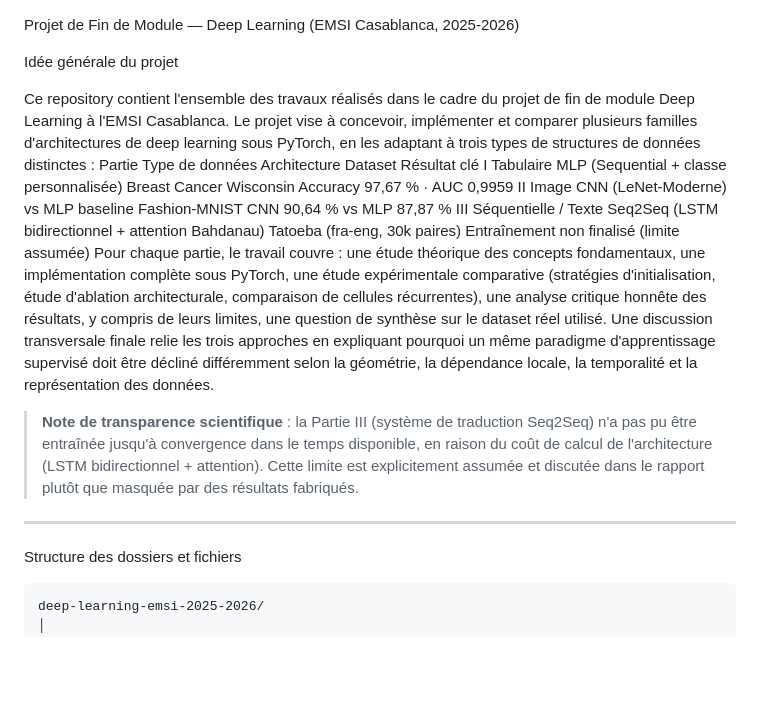
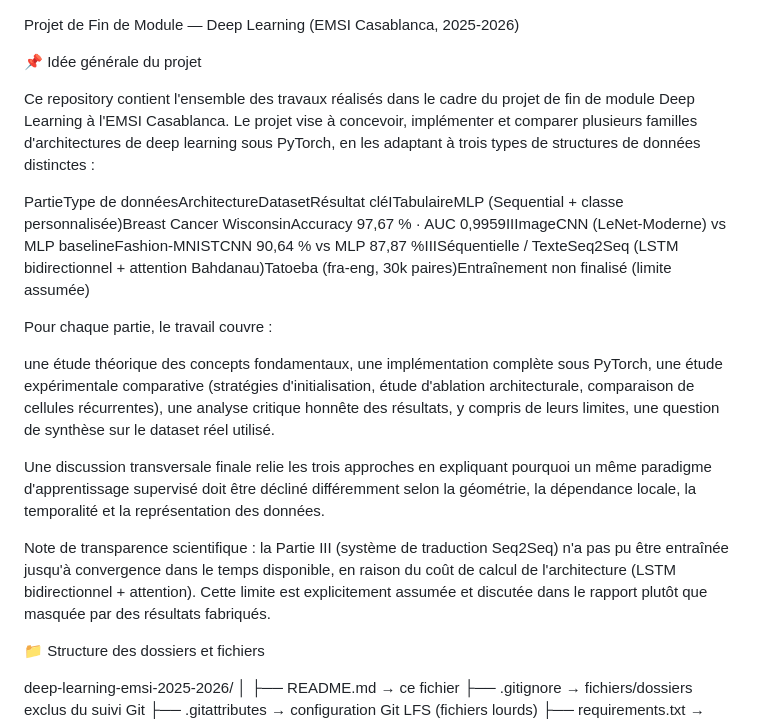
Before and after one commit to wennbm06-afk/deep-learning-emsi-2025-2026-, a Markdown page: README.md, the part around one of its changes. Drawn GitHub-style; blank space fills up the shorter version.

````diff
--- a/README.md
+++ b/README.md
@@ -1,25 +1,31 @@
 Projet de Fin de Module — Deep Learning (EMSI Casablanca, 2025-2026)
 
+📌 Idée générale du projet
 
-Idée générale du projet
+Ce repository contient l'ensemble des travaux réalisés dans le cadre du projet de fin de module Deep Learning à l'EMSI Casablanca. Le projet vise à concevoir, implémenter et comparer plusieurs familles d'architectures de deep learning sous PyTorch, en les adaptant à trois types de structures de données distinctes :
+
+PartieType de donnéesArchitectureDatasetRésultat cléITabulaireMLP (Sequential + classe personnalisée)Breast Cancer WisconsinAccuracy 97,67 % · AUC 0,9959IIImageCNN (LeNet-Moderne) vs MLP baselineFashion-MNISTCNN 90,64 % vs MLP 87,87 %IIISéquentielle / TexteSeq2Seq (LSTM bidirectionnel + attention Bahdanau)Tatoeba (fra-eng, 30k paires)Entraînement non finalisé (limite assumée)
+
+Pour chaque partie, le travail couvre :
 
 
-Ce repository contient l'ensemble des travaux réalisés dans le cadre du projet de fin de module Deep Learning à l'EMSI Casablanca. Le projet vise à concevoir, implémenter et comparer plusieurs familles d'architectures de deep learning sous PyTorch, en les adaptant à trois types de structures de données distinctes :
-Partie	Type de données	Architecture	Dataset	Résultat clé
-I	Tabulaire	MLP (Sequential + classe personnalisée)	Breast Cancer Wisconsin	Accuracy 97,67 % · AUC 0,9959
-II	Image	CNN (LeNet-Moderne) vs MLP baseline	Fashion-MNIST	CNN 90,64 % vs MLP 87,87 %
-III	Séquentielle / Texte	Seq2Seq (LSTM bidirectionnel + attention Bahdanau)	Tatoeba (fra-eng, 30k paires)	Entraînement non finalisé (limite assumée)
-Pour chaque partie, le travail couvre :
 une étude théorique des concepts fondamentaux,
 une implémentation complète sous PyTorch,
 une étude expérimentale comparative (stratégies d'initialisation, étude d'ablation architecturale, comparaison de cellules récurrentes),
 une analyse critique honnête des résultats, y compris de leurs limites,
 une question de synthèse sur le dataset réel utilisé.
+
+
 Une discussion transversale finale relie les trois approches en expliquant pourquoi un même paradigme d'apprentissage supervisé doit être décliné différemment selon la géométrie, la dépendance locale, la temporalité et la représentation des données.
-> **Note de transparence scientifique** : la Partie III (système de traduction Seq2Seq) n'a pas pu être entraînée jusqu'à convergence dans le temps disponible, en raison du coût de calcul de l'architecture (LSTM bidirectionnel + attention). Cette limite est explicitement assumée et discutée dans le rapport plutôt que masquée par des résultats fabriqués.
----
- Structure des dossiers et fichiers
-```
+
+
+Note de transparence scientifique : la Partie III (système de traduction Seq2Seq) n'a pas pu être entraînée jusqu'à convergence dans le temps disponible, en raison du coût de calcul de l'architecture (LSTM bidirectionnel + attention). Cette limite est explicitement assumée et discutée dans le rapport plutôt que masquée par des résultats fabriqués.
+
+
+
+
+📁 Structure des dossiers et fichiers
+
 deep-learning-emsi-2025-2026/
 │
 ├── README.md                          → ce fichier
````
Also changed, not shown: other parts of README.md (+59 -20 lines).
